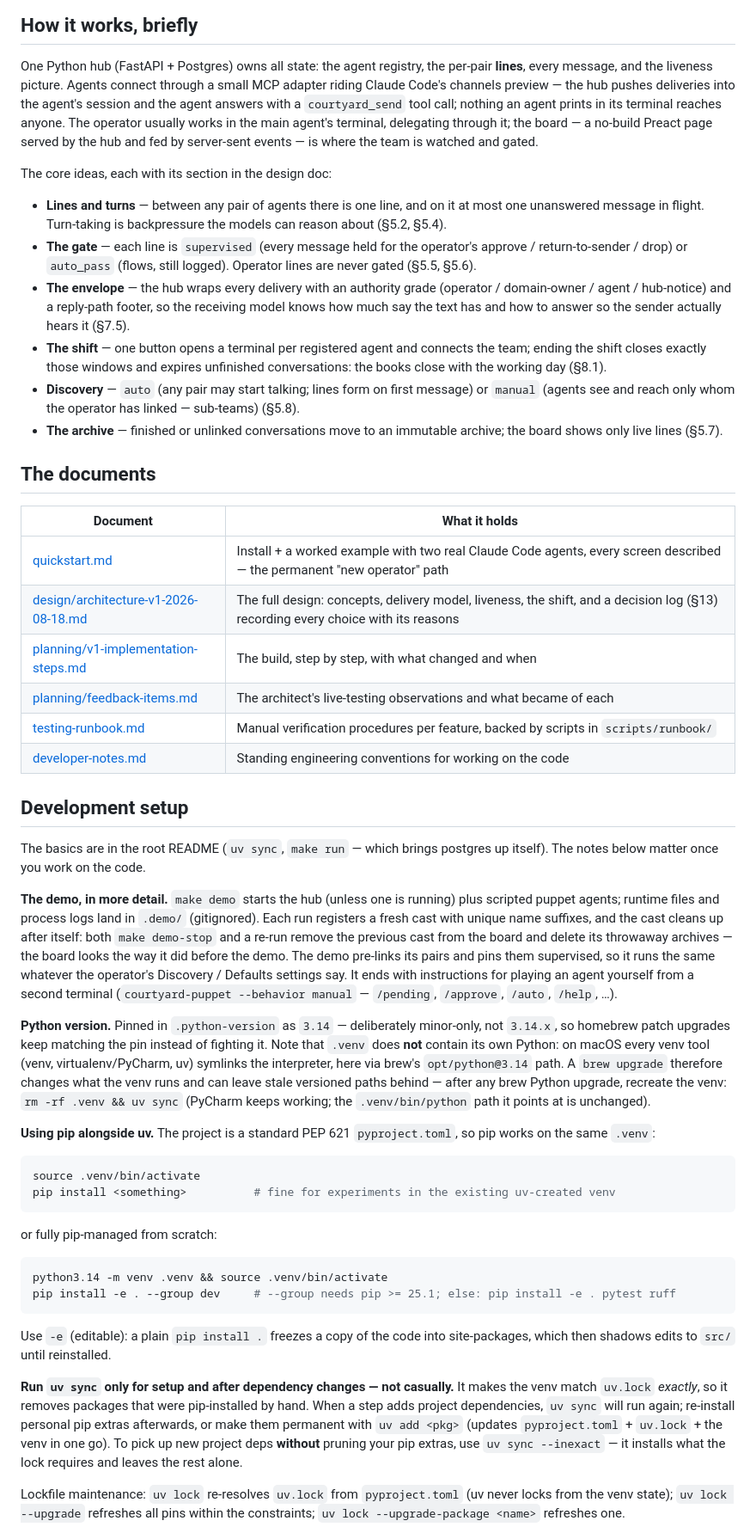
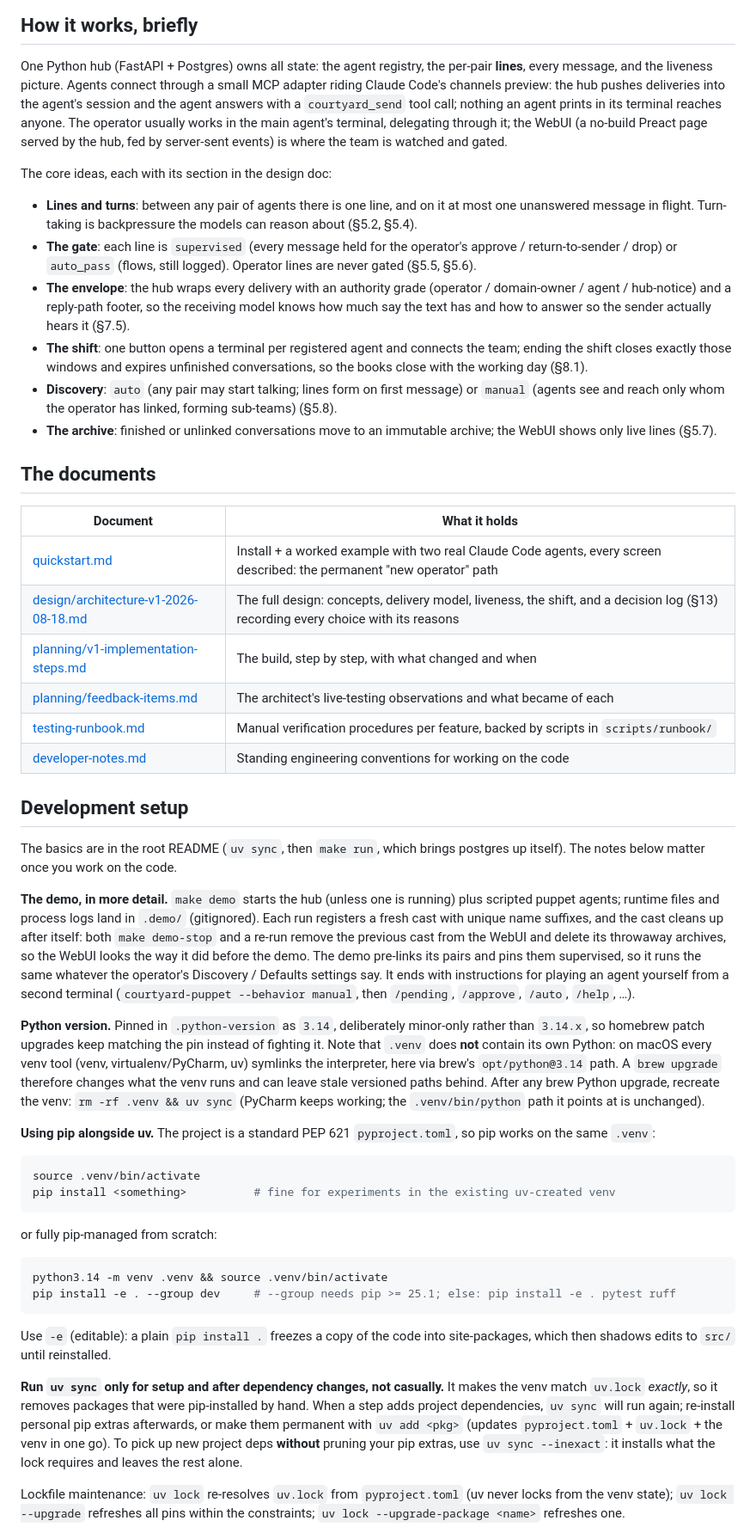
Before and after one commit to vkuusk/cbx-agent-courtyard, a Markdown page: docs/README.md, the part around the change printed below. Shown: that part at 86% size. Drawn GitHub-style.

```diff
--- a/docs/README.md
+++ b/docs/README.md
@@ -7,37 +7,37 @@ deeper.
 
 One Python hub (FastAPI + Postgres) owns all state: the agent registry, the per-pair
 **lines**, every message, and the liveness picture. Agents connect through a small MCP
-adapter riding Claude Code's channels preview — the hub pushes deliveries into the
+adapter riding Claude Code's channels preview: the hub pushes deliveries into the
 agent's session and the agent answers with a `courtyard_send` tool call; nothing an
 agent prints in its terminal reaches anyone. The operator usually works in the main
-agent's terminal, delegating through it; the board — a no-build Preact page served by
-the hub and fed by server-sent events — is where the team is watched and gated.
+agent's terminal, delegating through it; the WebUI (a no-build Preact page served by
+the hub, fed by server-sent events) is where the team is watched and gated.
 
 The core ideas, each with its section in the design doc:
 
-- **Lines and turns** — between any pair of agents there is one line, and on it at most
+- **Lines and turns**: between any pair of agents there is one line, and on it at most
   one unanswered message in flight. Turn-taking is backpressure the models can reason
   about (§5.2, §5.4).
-- **The gate** — each line is `supervised` (every message held for the operator's
+- **The gate**: each line is `supervised` (every message held for the operator's
   approve / return-to-sender / drop) or `auto_pass` (flows, still logged). Operator
   lines are never gated (§5.5, §5.6).
-- **The envelope** — the hub wraps every delivery with an authority grade (operator /
+- **The envelope**: the hub wraps every delivery with an authority grade (operator /
   domain-owner / agent / hub-notice) and a reply-path footer, so the receiving model
   knows how much say the text has and how to answer so the sender actually hears it
   (§7.5).
-- **The shift** — one button opens a terminal per registered agent and connects the
+- **The shift**: one button opens a terminal per registered agent and connects the
   team; ending the shift closes exactly those windows and expires unfinished
-  conversations: the books close with the working day (§8.1).
-- **Discovery** — `auto` (any pair may start talking; lines form on first message) or
-  `manual` (agents see and reach only whom the operator has linked — sub-teams) (§5.8).
-- **The archive** — finished or unlinked conversations move to an immutable archive;
-  the board shows only live lines (§5.7).
+  conversations, so the books close with the working day (§8.1).
+- **Discovery**: `auto` (any pair may start talking; lines form on first message) or
+  `manual` (agents see and reach only whom the operator has linked, forming sub-teams) (§5.8).
+- **The archive**: finished or unlinked conversations move to an immutable archive;
+  the WebUI shows only live lines (§5.7).
 
 ## The documents
 
 | Document | What it holds |
 |---|---|
-| [quickstart.md](quickstart.md) | Install + a worked example with two real Claude Code agents, every screen described — the permanent "new operator" path |
+| [quickstart.md](quickstart.md) | Install + a worked example with two real Claude Code agents, every screen described: the permanent "new operator" path |
 | [design/architecture-v1-2026-08-18.md](design/architecture-v1-2026-08-18.md) | The full design: concepts, delivery model, liveness, the shift, and a decision log (§13) recording every choice with its reasons |
 | [planning/v1-implementation-steps.md](planning/v1-implementation-steps.md) | The build, step by step, with what changed and when |
 | [planning/feedback-items.md](planning/feedback-items.md) | The architect's live-testing observations and what became of each |
@@ -46,25 +46,25 @@ The core ideas, each with its section in the design doc:
 
 ## Development setup
 
-The basics are in the root README (`uv sync`, `make run` — which brings postgres up itself). The notes
+The basics are in the root README (`uv sync`, then `make run`, which brings postgres up itself). The notes
 below matter once you work on the code.
 
 **The demo, in more detail.** `make demo` starts the hub (unless one is running) plus
 scripted puppet agents; runtime files and process logs land in `.demo/` (gitignored).
 Each run registers a fresh cast with unique name suffixes, and the cast cleans up after
-itself: both `make demo-stop` and a re-run remove the previous cast from the board and
-delete its throwaway archives — the board looks the way it did before the demo. The
+itself: both `make demo-stop` and a re-run remove the previous cast from the WebUI and
+delete its throwaway archives, so the WebUI looks the way it did before the demo. The
 demo pre-links its pairs and pins them supervised, so it runs the same whatever the
 operator's Discovery / Defaults settings say. It ends with instructions for playing an
-agent yourself from a second terminal (`courtyard-puppet --behavior manual` —
+agent yourself from a second terminal (`courtyard-puppet --behavior manual`, then
 `/pending`, `/approve`, `/auto`, `/help`, …).
 
-**Python version.** Pinned in `.python-version` as `3.14` — deliberately minor-only,
-not `3.14.x`, so homebrew patch upgrades keep matching the pin instead of fighting it.
+**Python version.** Pinned in `.python-version` as `3.14`, deliberately minor-only
+rather than `3.14.x`, so homebrew patch upgrades keep matching the pin instead of fighting it.
 Note that `.venv` does **not** contain its own Python: on macOS every venv tool (venv,
 virtualenv/PyCharm, uv) symlinks the interpreter, here via brew's `opt/python@3.14`
 path. A `brew upgrade` therefore changes what the venv runs and can leave stale
-versioned paths behind — after any brew Python upgrade, recreate the venv:
+versioned paths behind. After any brew Python upgrade, recreate the venv:
 `rm -rf .venv && uv sync` (PyCharm keeps working; the `.venv/bin/python` path it points
 at is unchanged).
 
@@ -86,12 +86,12 @@ pip install -e . --group dev     # --group needs pip >= 25.1; else: pip install
 Use `-e` (editable): a plain `pip install .` freezes a copy of the code into
 site-packages, which then shadows edits to `src/` until reinstalled.
 
-**Run `uv sync` only for setup and after dependency changes — not casually.** It makes
+**Run `uv sync` only for setup and after dependency changes, not casually.** It makes
 the venv match `uv.lock` *exactly*, so it removes packages that were pip-installed by
 hand. When a step adds project dependencies, `uv sync` will run again; re-install
 personal pip extras afterwards, or make them permanent with `uv add <pkg>` (updates
 `pyproject.toml` + `uv.lock` + the venv in one go). To pick up new project deps
-**without** pruning your pip extras, use `uv sync --inexact` — it installs what the
+**without** pruning your pip extras, use `uv sync --inexact`: it installs what the
 lock requires and leaves the rest alone.
 
 Lockfile maintenance: `uv lock` re-resolves `uv.lock` from `pyproject.toml` (uv never
```
Also changed, not shown: other parts of docs/README.md (+1 -1 lines), README.md (+57 -41 lines), docs/diagrams/courtyard-30k-view.png, 2 other files.
